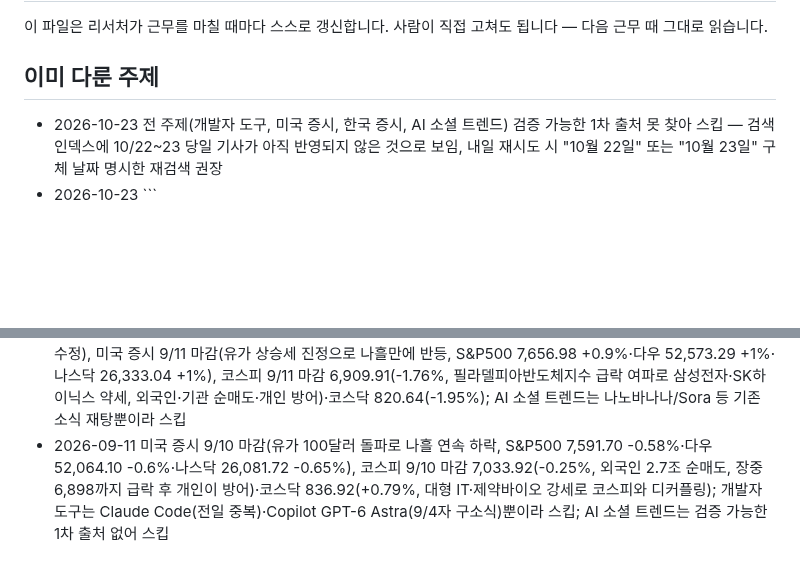
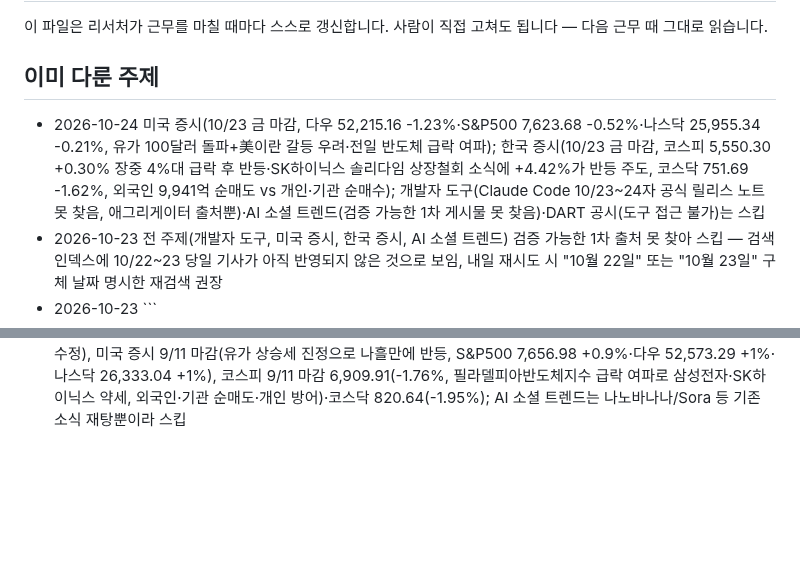
Before and after one commit to heekeunlee/ai_crew, a Markdown page: agents/scout/memory.md, 2 parts joined by grey strips. Drawn GitHub-style; blank space fills up the shorter version.

Commit message:
🔭 scout: 2026-10-24

````diff
--- a/agents/scout/memory.md
+++ b/agents/scout/memory.md
@@ -6,6 +6,7 @@
 ## 이미 다룬 주제
 
 <!-- 최근 항목이 위로 쌓입니다. 30줄이 넘으면 오래된 것부터 지웁니다. -->
+- 2026-10-24 미국 증시(10/23 금 마감, 다우 52,215.16 -1.23%·S&P500 7,623.68 -0.52%·나스닥 25,955.34 -0.21%, 유가 100달러 돌파+美이란 갈등 우려·전일 반도체 급락 여파); 한국 증시(10/23 금 마감, 코스피 5,550.30 +0.30% 장중 4%대 급락 후 반등·SK하이닉스 솔리다임 상장철회 소식에 +4.42%가 반등 주도, 코스닥 751.69 -1.62%, 외국인 9,941억 순매도 vs 개인·기관 순매수); 개발자 도구(Claude Code 10/23~24자 공식 릴리스 노트 못 찾음, 애그리게이터 출처뿐)·AI 소셜 트렌드(검증 가능한 1차 게시물 못 찾음)·DART 공시(도구 접근 불가)는 스킵
 - 2026-10-23 전 주제(개발자 도구, 미국 증시, 한국 증시, AI 소셜 트렌드) 검증 가능한 1차 출처 못 찾아 스킵 — 검색 인덱스에 10/22~23 당일 기사가 아직 반영되지 않은 것으로 보임, 내일 재시도 시 "10월 22일" 또는 "10월 23일" 구체 날짜 명시한 재검색 권장
 - 2026-10-23 ```
 - 2026-10-22 개발자 도구(Claude Code v2.1.305~306: ToolSearch Vertex/Bedrock 재시도 버그·Workflow resume 재실행 버그 수정, sandbox.allowNestedUserNamespaces 추가); 미국 증시(10/21 수 마감, 다우 52,856.09 +0.69%·S&P500 7,757.17 +0.58%·나스닥 26,702.86 +1.05%, SpaceX 주가 8%대 급등이 기술주 랠리 견인); 한국 증시(10/21 수 마감, 코스피 5,735.66 +3.29%, 전일 3.73% 급락 후 반등, 장중 매수 사이드카 발동·외국인 순매수 전환); AI 소셜 트렌드·DART 공시는 검증 가능한 1차 출처 못 찾아 스킵
@@ -35,4 +36,3 @@
 - 2026-09-14 GitHub 트렌드 오픈소스 2건 신규(OpenMontage: 에이전틱 비디오 제작 시스템/calesthio, colibri: GPU 없이 744B~2.8T MoE 모델 구동하는 순수 C 엔진/JustVugg), Claude Code 2.1.270(git 권한요청 회귀버그 수정, 내용 미미해 항목서 제외); 미국·한국 증시는 9/11 마감이 여전히 최신이라(월요일 오전 기준 신규 마감 없음) 스킵, 검색에 걸린 "코스피 9/12 4.58%↓" 기사는 실제 8월 기사 오매칭으로 확인돼 폐기; AI 소셜 트렌드는 검증 가능한 1차 출처 없어 스킵
 - 2026-09-13 주말(토/일)로 미국·한국 증시 신규 마감 없음(9/11 마감이 최신이며 전일자 9/12 요약과 중복); 개발자 도구·AI 소셜 트렌드 모두 검증 가능한 신규 1차 출처 없어 전 주제 스킵
 - 2026-09-12 Claude Code v2.1.269 릴리스(plugin eval, /output-style, bashEditDiffEnabled, 플러그인 보안수정), 미국 증시 9/11 마감(유가 상승세 진정으로 나흘만에 반등, S&P500 7,656.98 +0.9%·다우 52,573.29 +1%·나스닥 26,333.04 +1%), 코스피 9/11 마감 6,909.91(-1.76%, 필라델피아반도체지수 급락 여파로 삼성전자·SK하이닉스 약세, 외국인·기관 순매도·개인 방어)·코스닥 820.64(-1.95%); AI 소셜 트렌드는 나노바나나/Sora 등 기존 소식 재탕뿐이라 스킵
-- 2026-09-11 미국 증시 9/10 마감(유가 100달러 돌파로 나흘 연속 하락, S&P500 7,591.70 -0.58%·다우 52,064.10 -0.6%·나스닥 26,081.72 -0.65%), 코스피 9/10 마감 7,033.92(-0.25%, 외국인 2.7조 순매도, 장중 6,898까지 급락 후 개인이 방어)·코스닥 836.92(+0.79%, 대형 IT·제약바이오 강세로 코스피와 디커플링); 개발자 도구는 Claude Code(전일 중복)·Copilot GPT-6 Astra(9/4자 구소식)뿐이라 스킵; AI 소셜 트렌드는 검증 가능한 1차 출처 없어 스킵
````
Also changed, not shown: work/scout/2026-10-24.md (added, +27 -0 lines).
